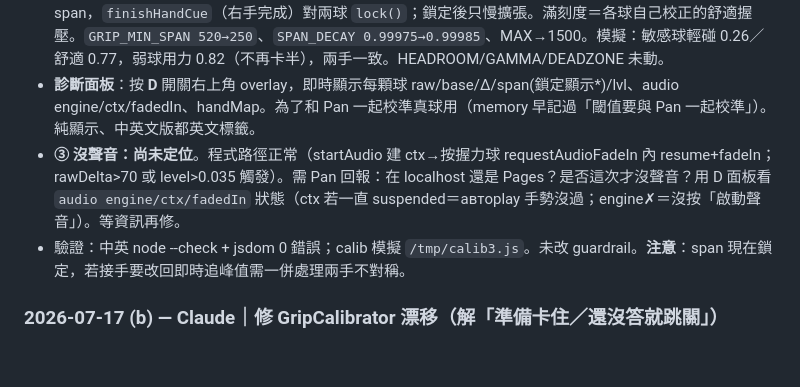
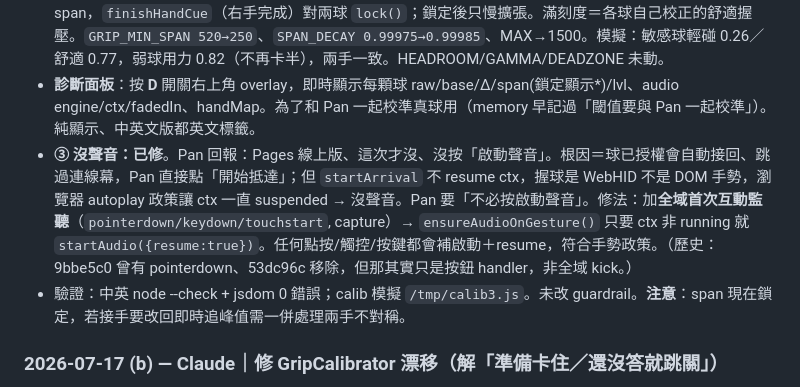
Before and after one commit to panstudiollrl-dev/tidal, a Markdown page: AGENTS.md, the part around the change. Rendered like a GitHub page; blank space fills up the shorter version.

Commit message:
Handoff: no-sound root cause + first-gesture audio resume fix

```diff
--- a/AGENTS.md
+++ b/AGENTS.md
@@ -74,7 +74,7 @@
 - **② 是我 (b) 版的回歸**：非對稱 baseline 的「向上吸收 0.008」太快，會把持續數秒的握持（尤其 4-7-8 憋氣 7 秒）當漂移吃掉→水位下沉。改成 **baseline 三態**：放開快速歸零(0.3)／閒置吸收漂移(0.05，shaped<0.06)／**握持中近乎凍結(0.0005)**。模擬 7 秒握持只從 ~0.78 微降到 ~0.68（弱球幾乎不降），漂移仍讀 0。
 - **① 兩手不對稱 = 尺標問題**：舊版 span 用即時最大值＋固定地板 520。敏感球第一握就把 span 追高／或地板讓輕碰就滿；弱球（max 只 +300）被 520 地板壓住最多到 ~0.43。**改成校正鎖定**：三握 cue 期間即時學 span，`finishHandCue`（右手完成）對兩球 `lock()`；鎖定後只慢擴張。滿刻度＝各球自己校正的舒適握壓。`GRIP_MIN_SPAN 520→250`、`SPAN_DECAY 0.99975→0.99985`、MAX→1500。模擬：敏感球輕碰 0.26／舒適 0.77，弱球用力 0.82（不再卡半），兩手一致。HEADROOM/GAMMA/DEADZONE 未動。
 - **診斷面板**：按 **D** 開關右上角 overlay，即時顯示每顆球 raw/base/Δ/span(鎖定顯示*)/lvl、audio engine/ctx/fadedIn、handMap。為了和 Pan 一起校準真球用（memory 早記過「閾值要與 Pan 一起校準」）。純顯示、中英文版都英文標籤。
-- **③ 沒聲音：尚未定位**。程式路徑正常（startAudio 建 ctx→按握力球 requestAudioFadeIn 內 resume+fadeIn；rawDelta>70 或 level>0.035 觸發）。需 Pan 回報：在 localhost 還是 Pages？是否這次才沒聲音？用 D 面板看 `audio engine/ctx/fadedIn` 狀態（ctx 若一直 suspended＝автoplay 手勢沒過；engine✗＝沒按「啟動聲音」）。等資訊再修。
+- **③ 沒聲音：已修**。Pan 回報：Pages 線上版、這次才沒、沒按「啟動聲音」。根因＝球已授權會自動接回、跳過連線幕，Pan 直接點「開始抵達」；但 `startArrival` 不 resume ctx，握球是 WebHID 不是 DOM 手勢，瀏覽器 autoplay 政策讓 ctx 一直 suspended → 沒聲音。Pan 要「不必按啟動聲音」。修法：加**全域首次互動監聽**（`pointerdown/keydown/touchstart`, capture）→ `ensureAudioOnGesture()` 只要 ctx 非 running 就 `startAudio({resume:true})`。任何點按/觸控/按鍵都會補啟動＋resume，符合手勢政策。（歷史：9bbe5c0 曾有 pointerdown、53dc96c 移除，但那其實只是按鈕 handler，非全域 kick。）
 - 驗證：中英 node --check + jsdom 0 錯誤；calib 模擬 `/tmp/calib3.js`。未改 guardrail。**注意**：span 現在鎖定，若接手要改回即時追峰值需一併處理兩手不對稱。
 
 ### 2026-07-17 (b) — Claude｜修 GripCalibrator 漂移（解「準備卡住／還沒答就跳關」）
```
